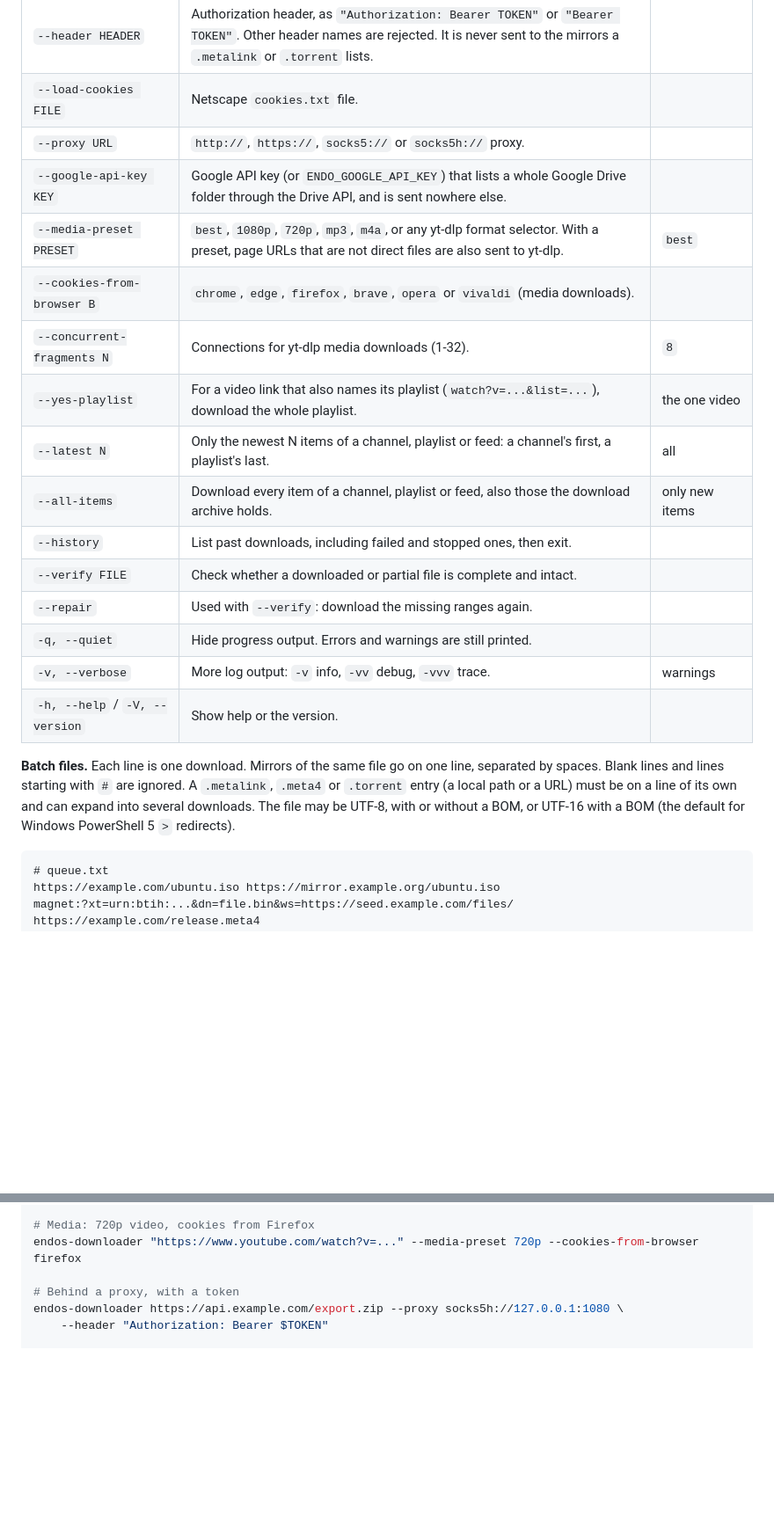
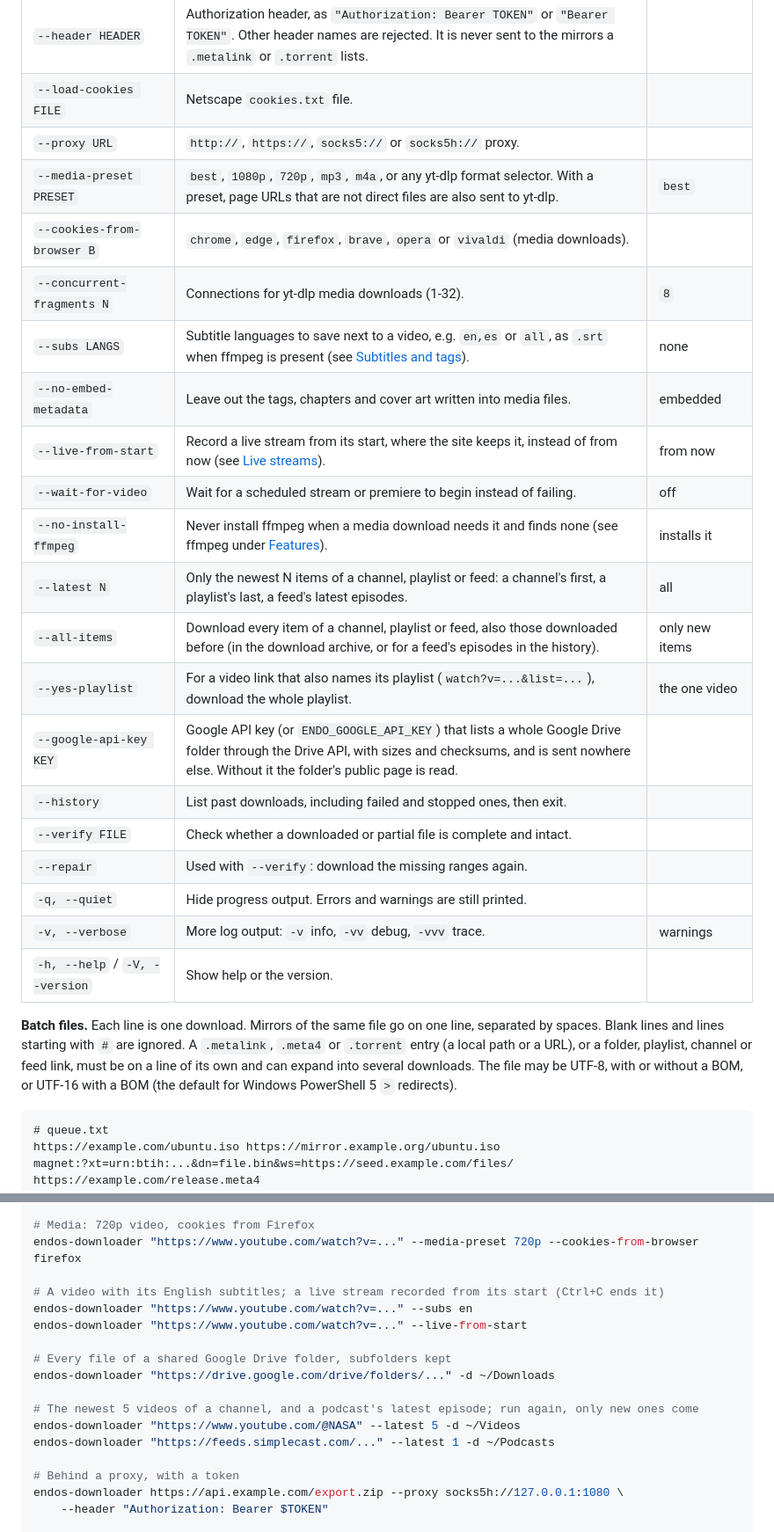
Before and after one commit to Adityasharma0101911/Endo-s-Unified-Downloader, a Markdown page: README.md, 2 parts joined by grey strips. Shown at 88% size. GitHub-like rendering; blank space fills up the shorter version.

````diff
--- a/README.md
+++ b/README.md
@@ -119,13 +119,18 @@ All `URLS` given on the command line are **mirrors of one file**. To download se
 | `--header HEADER` | Authorization header, as `"Authorization: Bearer TOKEN"` or `"Bearer TOKEN"`. Other header names are rejected. It is never sent to the mirrors a `.metalink` or `.torrent` lists. | |
 | `--load-cookies FILE` | Netscape `cookies.txt` file. | |
 | `--proxy URL` | `http://`, `https://`, `socks5://` or `socks5h://` proxy. | |
-| `--google-api-key KEY` | Google API key (or `ENDO_GOOGLE_API_KEY`) that lists a whole Google Drive folder through the Drive API, and is sent nowhere else. | |
 | `--media-preset PRESET` | `best`, `1080p`, `720p`, `mp3`, `m4a`, or any yt-dlp format selector. With a preset, page URLs that are not direct files are also sent to yt-dlp. | `best` |
 | `--cookies-from-browser B` | `chrome`, `edge`, `firefox`, `brave`, `opera` or `vivaldi` (media downloads). | |
 | `--concurrent-fragments N` | Connections for yt-dlp media downloads (1-32). | `8` |
+| `--subs LANGS` | Subtitle languages to save next to a video, e.g. `en,es` or `all`, as `.srt` when ffmpeg is present (see [Subtitles and tags](#subtitles-and-tags)). | none |
+| `--no-embed-metadata` | Leave out the tags, chapters and cover art written into media files. | embedded |
+| `--live-from-start` | Record a live stream from its start, where the site keeps it, instead of from now (see [Live streams](#live-streams)). | from now |
+| `--wait-for-video` | Wait for a scheduled stream or premiere to begin instead of failing. | off |
+| `--no-install-ffmpeg` | Never install ffmpeg when a media download needs it and finds none (see ffmpeg under [Features](#features)). | installs it |
+| `--latest N` | Only the newest N items of a channel, playlist or feed: a channel's first, a playlist's last, a feed's latest episodes. | all |
+| `--all-items` | Download every item of a channel, playlist or feed, also those downloaded before (in the download archive, or for a feed's episodes in the history). | only new items |
 | `--yes-playlist` | For a video link that also names its playlist (`watch?v=...&list=...`), download the whole playlist. | the one video |
-| `--latest N` | Only the newest N items of a channel, playlist or feed: a channel's first, a playlist's last. | all |
-| `--all-items` | Download every item of a channel, playlist or feed, also those the download archive holds. | only new items |
+| `--google-api-key KEY` | Google API key (or `ENDO_GOOGLE_API_KEY`) that lists a whole Google Drive folder through the Drive API, with sizes and checksums, and is sent nowhere else. Without it the folder's public page is read. | |
 | `--history` | List past downloads, including failed and stopped ones, then exit. | |
 | `--verify FILE` | Check whether a downloaded or partial file is complete and intact. | |
 | `--repair` | Used with `--verify`: download the missing ranges again. | |
@@ -133,7 +138,7 @@ All `URLS` given on the command line are **mirrors of one file**. To download se
 | `-v, --verbose` | More log output: `-v` info, `-vv` debug, `-vvv` trace. | warnings |
 | `-h, --help` / `-V, --version` | Show help or the version. | |
 
-**Batch files.** Each line is one download. Mirrors of the same file go on one line, separated by spaces. Blank lines and lines starting with `#` are ignored. A `.metalink`, `.meta4` or `.torrent` entry (a local path or a URL) must be on a line of its own and can expand into several downloads. The file may be UTF-8, with or without a BOM, or UTF-16 with a BOM (the default for Windows PowerShell 5 `>` redirects).
+**Batch files.** Each line is one download. Mirrors of the same file go on one line, separated by spaces. Blank lines and lines starting with `#` are ignored. A `.metalink`, `.meta4` or `.torrent` entry (a local path or a URL), or a folder, playlist, channel or feed link, must be on a line of its own and can expand into several downloads. The file may be UTF-8, with or without a BOM, or UTF-16 with a BOM (the default for Windows PowerShell 5 `>` redirects).
 
 ```text
 # queue.txt
@@ -178,6 +183,17 @@ curl -s https://example.com/links.txt | endos-downloader -i - -j 3 -d /srv/downl
 # Media: 720p video, cookies from Firefox
 endos-downloader "https://www.youtube.com/watch?v=..." --media-preset 720p --cookies-from-browser firefox
 
+# A video with its English subtitles; a live stream recorded from its start (Ctrl+C ends it)
+endos-downloader "https://www.youtube.com/watch?v=..." --subs en
+endos-downloader "https://www.youtube.com/watch?v=..." --live-from-start
+
+# Every file of a shared Google Drive folder, subfolders kept
+endos-downloader "https://drive.google.com/drive/folders/..." -d ~/Downloads
+
+# The newest 5 videos of a channel, and a podcast's latest episode; run again, only new ones come
+endos-downloader "https://www.youtube.com/@NASA" --latest 5 -d ~/Videos
+endos-downloader "https://feeds.simplecast.com/..." --latest 1 -d ~/Podcasts
+
 # Behind a proxy, with a token
 endos-downloader https://api.example.com/export.zip --proxy socks5h://127.0.0.1:1080 \
     --header "Authorization: Bearer $TOKEN"
````
Also changed, not shown: other parts of README.md (+11 -10 lines).
